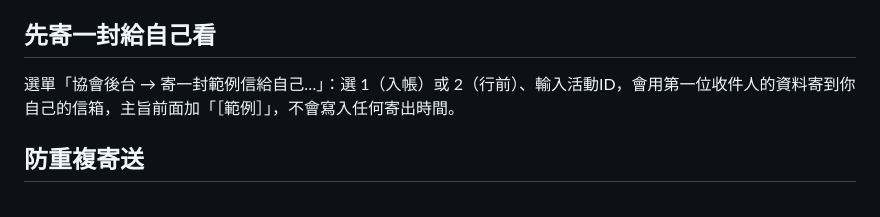
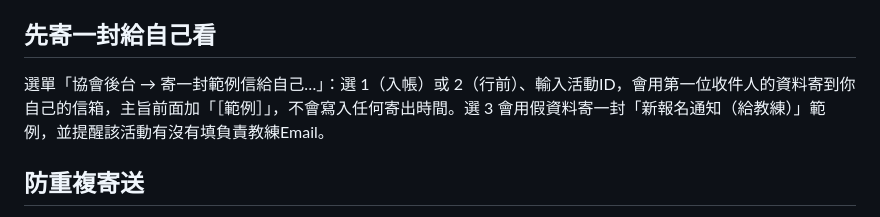
Before and after one commit to mtselfguide/mtselfguide.github.io, a Markdown page: docs/admin-notify.md, the part around the change. Drawn GitHub-style.

Commit message:
admin-notify.md 補上範例信選項 3
Co-Authored-By: Claude Opus 5.5 <noreply@anthropic.com>
Claude-Session: https://claude.ai/code/session_01PLoFp15B2DXugqq8NKrrzm

```diff
--- a/docs/admin-notify.md
+++ b/docs/admin-notify.md
@@ -63,7 +63,7 @@
 
 ## 先寄一封給自己看
 
-選單「協會後台 → 寄一封範例信給自己…」：選 1（入帳）或 2（行前）、輸入活動ID，會用第一位收件人的資料寄到你自己的信箱，主旨前面加「［範例］」，不會寫入任何寄出時間。
+選單「協會後台 → 寄一封範例信給自己…」：選 1（入帳）或 2（行前）、輸入活動ID，會用第一位收件人的資料寄到你自己的信箱，主旨前面加「［範例］」，不會寫入任何寄出時間。選 3 會用假資料寄一封「新報名通知（給教練）」範例，並提醒該活動有沒有填負責教練Email。
 
 ## 防重複寄送
 
```
